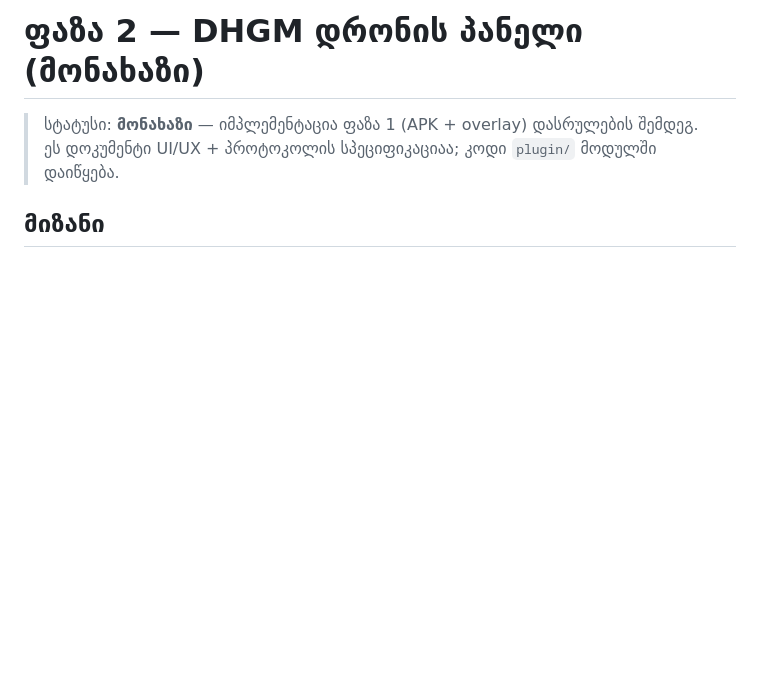
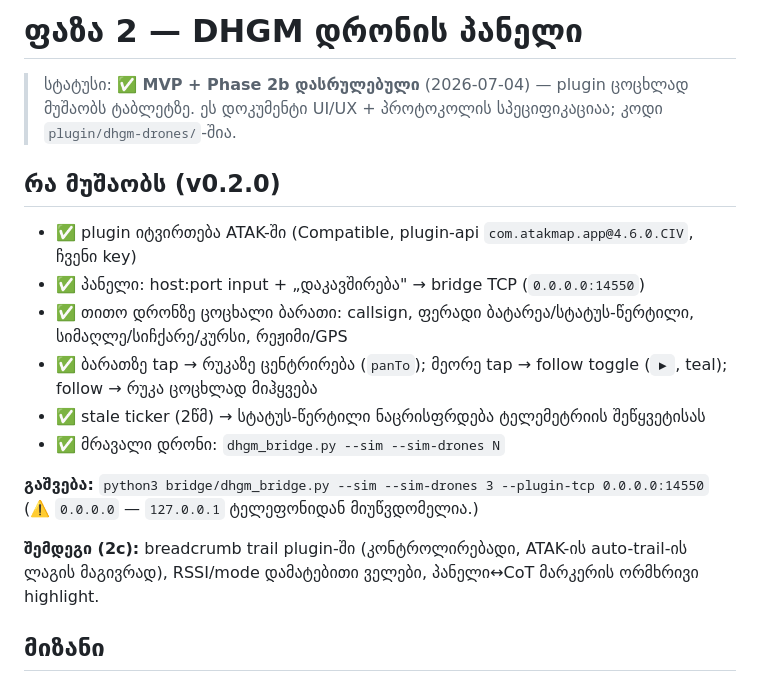
Before and after one commit to demna63/DHGM, a Markdown page: docs/phase2-drone-panel.md, the part around the change. Drawn GitHub-style; blank space fills up the shorter version.

```diff
--- a/docs/phase2-drone-panel.md
+++ b/docs/phase2-drone-panel.md
@@ -1,7 +1,21 @@
-# ფაზა 2 — DHGM დრონის პანელი (მონახაზი)
+# ფაზა 2 — DHGM დრონის პანელი
 
-> სტატუსი: **მონახაზი** — იმპლემენტაცია ფაზა 1 (APK + overlay) დასრულების შემდეგ.
-> ეს დოკუმენტი UI/UX + პროტოკოლის სპეციფიკაციაა; კოდი `plugin/` მოდულში დაიწყება.
+> სტატუსი: **✅ MVP + Phase 2b დასრულებული** (2026-07-04) — plugin ცოცხლად მუშაობს ტაბლეტზე.
+> ეს დოკუმენტი UI/UX + პროტოკოლის სპეციფიკაციაა; კოდი `plugin/dhgm-drones/`-შია.
+
+## რა მუშაობს (v0.2.0)
+- ✅ plugin იტვირთება ATAK-ში (Compatible, plugin-api `com.atakmap.app@4.6.0.CIV`, ჩვენი key)
+- ✅ პანელი: host:port input + „დაკავშირება" → bridge TCP (`0.0.0.0:14550`)
+- ✅ თითო დრონზე ცოცხალი ბარათი: callsign, ფერადი ბატარეა/სტატუს-წერტილი, სიმაღლე/სიჩქარე/კურსი, რეჟიმი/GPS
+- ✅ ბარათზე tap → რუკაზე ცენტრირება (`panTo`); მეორე tap → follow toggle (`▶`, teal); follow → რუკა ცოცხლად მიჰყვება
+- ✅ stale ticker (2წმ) → სტატუს-წერტილი ნაცრისფრდება ტელემეტრიის შეწყვეტისას
+- ✅ მრავალი დრონი: `dhgm_bridge.py --sim --sim-drones N`
+
+**გაშვება:** `python3 bridge/dhgm_bridge.py --sim --sim-drones 3 --plugin-tcp 0.0.0.0:14550`
+(⚠️ `0.0.0.0` — `127.0.0.1` ტელეფონიდან მიუწვდომელია.)
+
+**შემდეგი (2c):** breadcrumb trail plugin-ში (კონტროლირებადი, ATAK-ის auto-trail-ის ლაგის მაგივრად),
+RSSI/mode დამატებითი ველები, პანელი↔CoT მარკერის ორმხრივი highlight.
 
 ## მიზანი
 
```
Also changed, not shown: docs/usage.md (added, +67 -0 lines).
